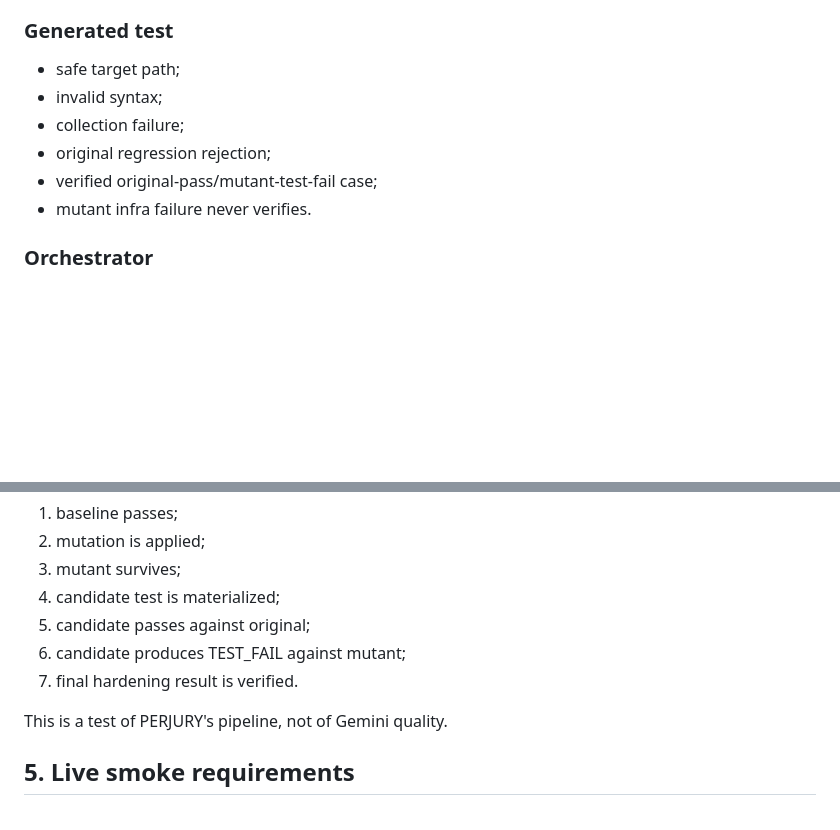
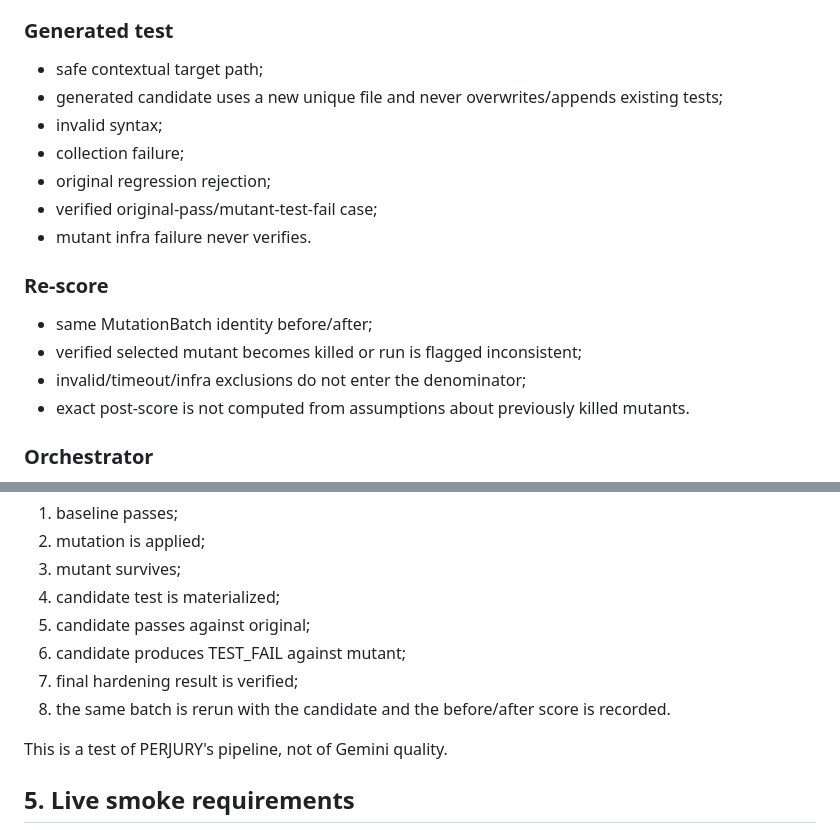
Before and after one commit to reverez/Tech-Europe-2026-PERJURY, a Markdown page: docs/TEST_STRATEGY.md, 2 parts joined by grey strips. Rendered like a GitHub page; blank space fills up the shorter version.

Commit message:
docs: close recursive audit gaps

```diff
--- a/docs/TEST_STRATEGY.md
+++ b/docs/TEST_STRATEGY.md
@@ -60,12 +60,19 @@ Only **PASS(original)** plus **TEST_FAIL(mutant)** can verify a generated regres
 - possibly equivalent survivor path.
 
 ### Generated test
-- safe target path;
+- safe contextual target path;
+- generated candidate uses a new unique file and never overwrites/appends existing tests;
 - invalid syntax;
 - collection failure;
 - original regression rejection;
 - verified original-pass/mutant-test-fail case;
 - mutant infra failure never verifies.
+
+### Re-score
+- same MutationBatch identity before/after;
+- verified selected mutant becomes killed or run is flagged inconsistent;
+- invalid/timeout/infra exclusions do not enter the denominator;
+- exact post-score is not computed from assumptions about previously killed mutants.
 
 ### Orchestrator
 - happy path;
@@ -95,7 +102,8 @@ The initial tests intentionally omit the premium-customer-outside-window case. A
 4. candidate test is materialized;
 5. candidate passes against original;
 6. candidate produces TEST_FAIL against mutant;
-7. final hardening result is verified.
+7. final hardening result is verified;
+8. the same batch is rerun with the candidate and the before/after score is recorded.
 
 This is a test of PERJURY's pipeline, not of Gemini quality.
 
```
